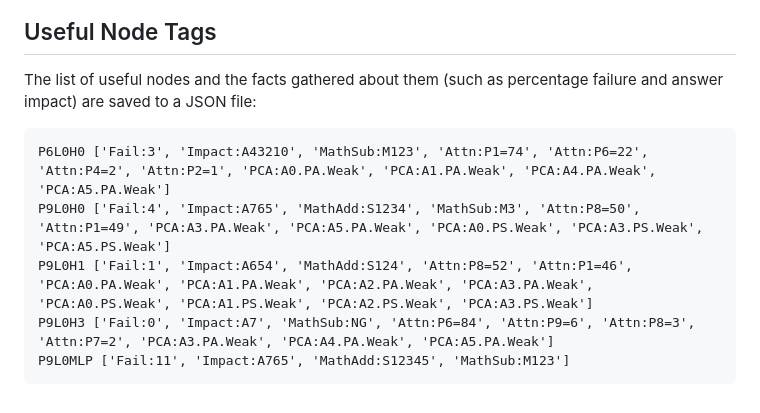
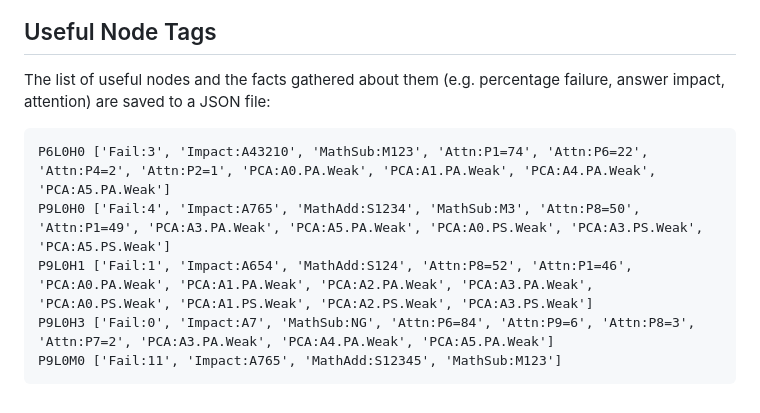
Before and after one commit to PhilipQuirke/quanta_maths, a Markdown page: useful_tags_readme.md, the part around the change printed below. Drawn GitHub-style.

````diff
--- a/useful_tags_readme.md
+++ b/useful_tags_readme.md
@@ -37,10 +44,10 @@ The answer tokens that the model gets wrong when each useful node is ablated can
 ## Useful Node Tags
-The list of useful nodes and the facts gathered about them (such as percentage failure and answer impact) are saved to a JSON file:
+The list of useful nodes and the facts gathered about them (e.g. percentage failure, answer impact, attention) are saved to a JSON file:
 
 ```P0L0H3 ['Fail:3', 'Impact:A7', 'MathSub:M0', 'Attn:P0=100']
 P6L0H0 ['Fail:3', 'Impact:A43210', 'MathSub:M123', 'Attn:P1=74', 'Attn:P6=22', 'Attn:P4=2', 'Attn:P2=1', 'PCA:A0.PA.Weak', 'PCA:A1.PA.Weak', 'PCA:A4.PA.Weak', 'PCA:A5.PA.Weak']
 P9L0H0 ['Fail:4', 'Impact:A765', 'MathAdd:S1234', 'MathSub:M3', 'Attn:P8=50', 'Attn:P1=49', 'PCA:A3.PA.Weak', 'PCA:A5.PA.Weak', 'PCA:A0.PS.Weak', 'PCA:A3.PS.Weak', 'PCA:A5.PS.Weak']
 P9L0H1 ['Fail:1', 'Impact:A654', 'MathAdd:S124', 'Attn:P8=52', 'Attn:P1=46', 'PCA:A0.PA.Weak', 'PCA:A1.PA.Weak', 'PCA:A2.PA.Weak', 'PCA:A3.PA.Weak', 'PCA:A0.PS.Weak', 'PCA:A1.PS.Weak', 'PCA:A2.PS.Weak', 'PCA:A3.PS.Weak']
 P9L0H3 ['Fail:0', 'Impact:A7', 'MathSub:NG', 'Attn:P6=84', 'Attn:P9=6', 'Attn:P8=3', 'Attn:P7=2', 'PCA:A3.PA.Weak', 'PCA:A4.PA.Weak', 'PCA:A5.PA.Weak']
-P9L0MLP ['Fail:11', 'Impact:A765', 'MathAdd:S12345', 'MathSub:M123']
+P9L0M0 ['Fail:11', 'Impact:A765', 'MathAdd:S12345', 'MathSub:M123']
 ```
````
Also changed, not shown: other parts of useful_tags_readme.md (+7 -0 lines).
